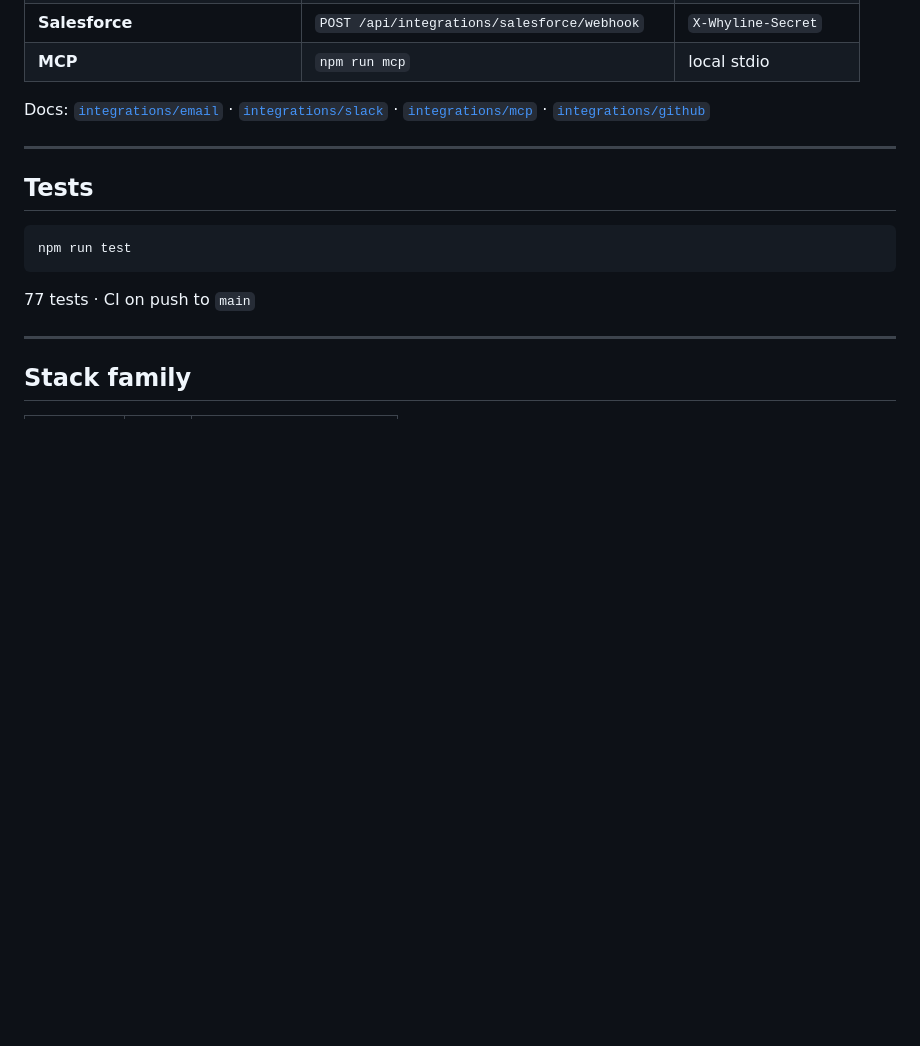
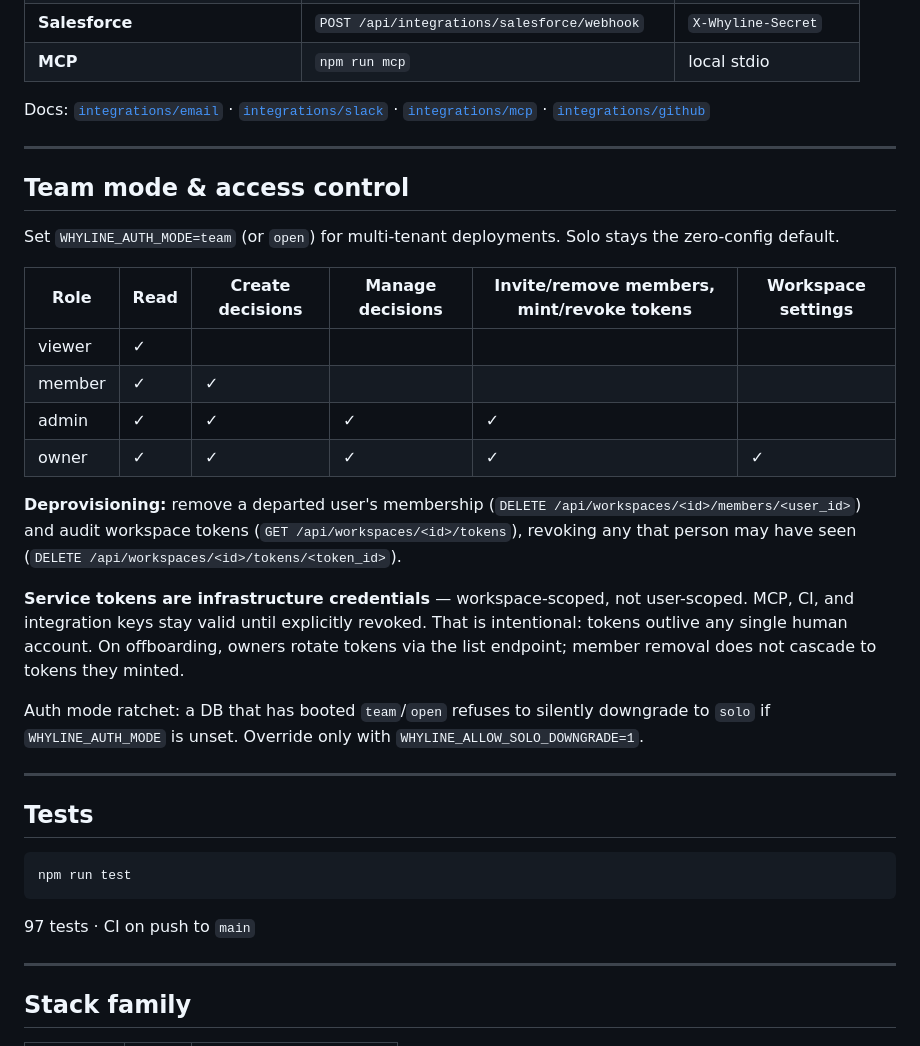
Before and after one commit to Sunradiance/whyline, a Markdown page: README.md, the part around the change. Rendered like a GitHub page; blank space fills up the shorter version.

Commit message:
Document team RBAC and service-token lifecycle choice
Make explicit that service tokens are workspace infrastructure credentials rotated independently of member removal. Add deprovisioning checklist and role matrix.

````diff
--- a/README.md
+++ b/README.md
@@ -139,13 +139,32 @@ Docs: [`integrations/email`](integrations/email/README.md) · [`integrations/sla
 
 ---
 
+## Team mode & access control
+
+Set `WHYLINE_AUTH_MODE=team` (or `open`) for multi-tenant deployments. Solo stays the zero-config default.
+
+| Role | Read | Create decisions | Manage decisions | Invite/remove members, mint/revoke tokens | Workspace settings |
+|------|------|------------------|------------------|-------------------------------------------|-------------------|
+| viewer | ✓ | | | | |
+| member | ✓ | ✓ | | | |
+| admin | ✓ | ✓ | ✓ | ✓ | |
+| owner | ✓ | ✓ | ✓ | ✓ | ✓ |
+
+**Deprovisioning:** remove a departed user's membership (`DELETE /api/workspaces/<id>/members/<user_id>`) and audit workspace tokens (`GET /api/workspaces/<id>/tokens`), revoking any that person may have seen (`DELETE /api/workspaces/<id>/tokens/<token_id>`).
+
+**Service tokens are infrastructure credentials** — workspace-scoped, not user-scoped. MCP, CI, and integration keys stay valid until explicitly revoked. That is intentional: tokens outlive any single human account. On offboarding, owners rotate tokens via the list endpoint; member removal does not cascade to tokens they minted.
+
+Auth mode ratchet: a DB that has booted `team`/`open` refuses to silently downgrade to `solo` if `WHYLINE_AUTH_MODE` is unset. Override only with `WHYLINE_ALLOW_SOLO_DOWNGRADE=1`.
+
+---
+
 ## Tests
 
 ```bash
 npm run test
 ```
 
-77 tests · CI on push to `main`
+97 tests · CI on push to `main`
 
 ---
 
````
